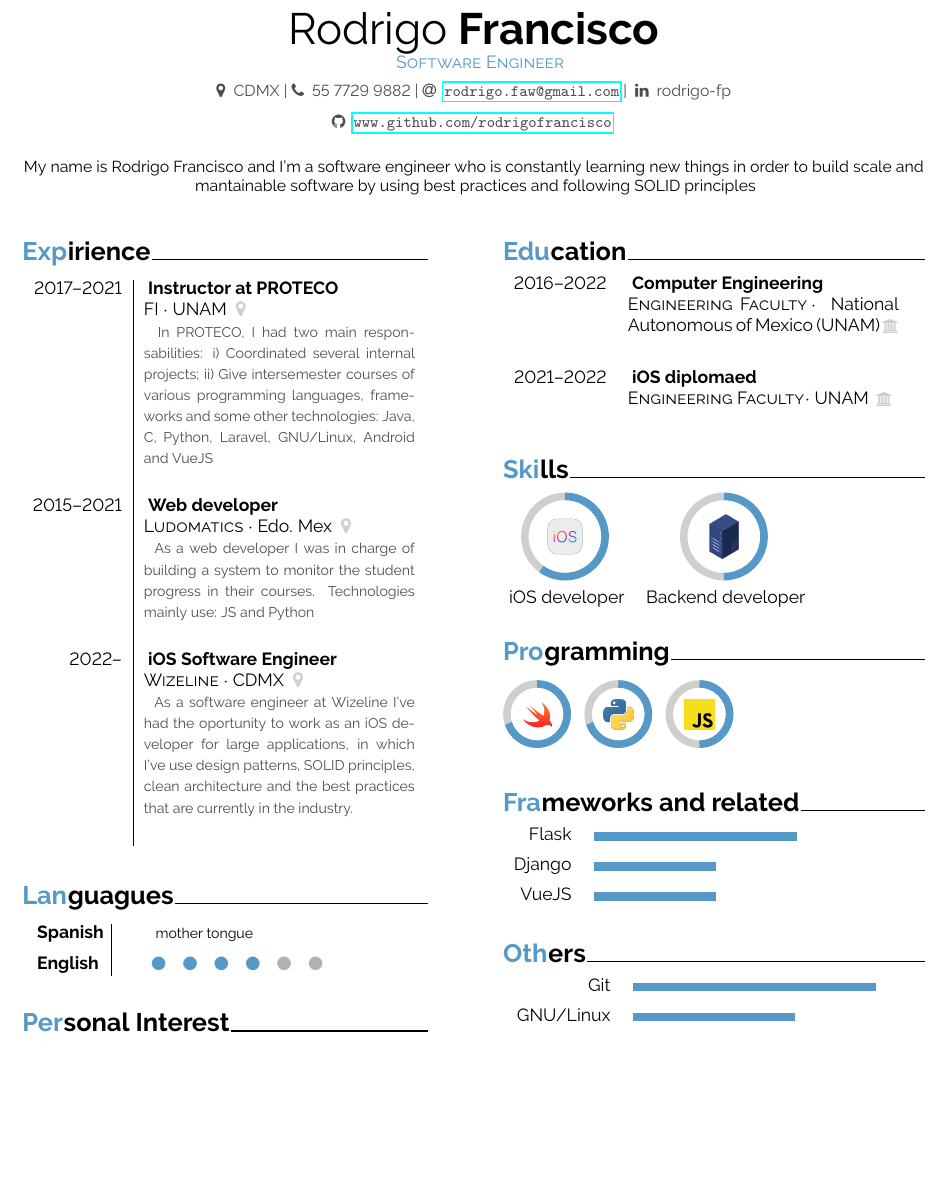
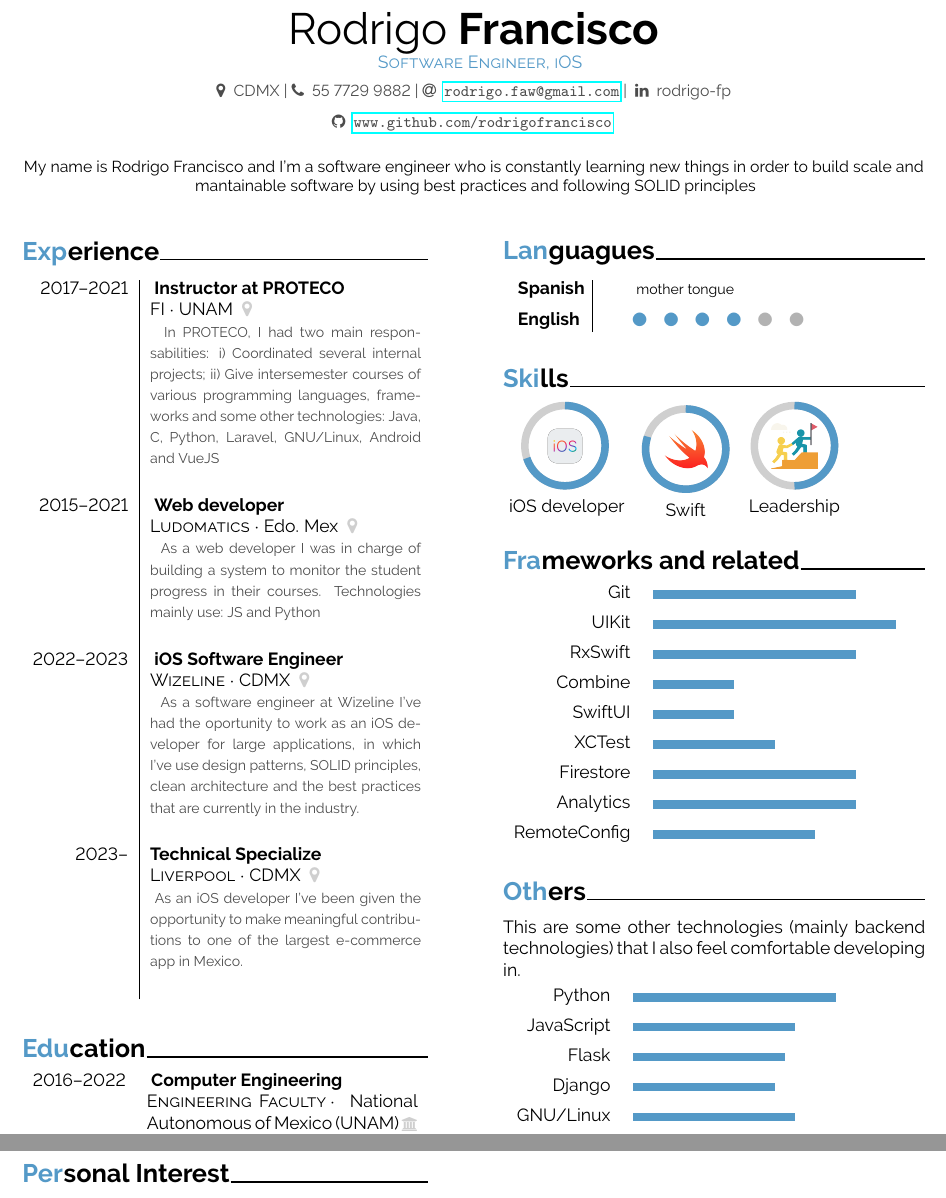
Before and after one commit to rhodstar/rhodstar, a LaTeX document (main.tex): part of the page before the commit and two parts of pages 1 and 2 of 2 after it, the two joined at a grey line, cut so that both start at the same text, the shorter picture padded with empty space. Compiled offline with pdfLaTeX.

Commit message:
Update resume, moving foward with iOS profile

```diff
--- a/main.tex
+++ b/main.tex
@@ -62,9 +62,27 @@
     {\protecoDesc } \\
   \cvevent{2015--2021}{\webDevTitle}{Ludomatics}{Edo. Mex \color{cvaltcolour}}
   {\webDevDesc} \\
-  \cvevent{2022--}{\wizelineTitle}{Wizeline}{CDMX \color{cvaltcolour}}{\wizelineDesc}
+  \cvevent{2022--2023}{\wizelineTitle}{Wizeline}{CDMX \color{cvaltcolour}}{\wizelineDesc} \\
+  \cvevent{2023--}{Technical Specialize}{Liverpool}{CDMX \color{cvaltcolour}}{
+    As an iOS developer I've been given the opportunity to make meaningful contributions to one of the largest e-commerce app in Mexico.
+  }
 \end{tabular}
 \vspace{1em}
+
+\fancysection{cvcolour}{\Edu}{\EducationText}
+\begin{tabular}{r p{\onethirdwidth}}
+    \cvdegree{2016--2022}{\ComputerEngineer}{\FIUNAM}{\UNAMLarge\color{cvaltcolour}}{}\\
+    \cvdegree{2021--2022}{\IOSDiploma}{\FIUNAM}
+    {UNAM\color{cvaltcolour}}{}
+\end{tabular}
+
+%%%%%%%%%%%%%%%%%%%%%%%%%%%%%%%%%%%%%%%%%%%%%%%%%%%%%%%%%%%%%%%%%%%%%%%%%%%%%%%
+%%%%%%%%%%%%%%                Second column                     %%%%%%%%%%%%%%%
+%%%%%%%%%%%%%%%%%%%%%%%%%%%%%%%%%%%%%%%%%%%%%%%%%%%%%%%%%%%%%%%%%%%%%%%%%%%%%%%
+
+\switchcolumn
+
+%\vspace{0.5em}
 
 \fancysection{cvcolour}{\Lan}{\LanguagesText}\\
 \begin{tabular}{l | ll}
@@ -75,6 +93,56 @@
 \end{tabular}
 \vspace{1em}
 
+\fancysection{cvcolour}{\Ski}{\SkillsText} %TODO:- Change name
+
+\progressarc{1.5mm}{cvcolour}{8mm}{cvaltcolour}
+  {\large\bf \includegraphics[width=9mm]{ios}}
+  {\mobileDev}{below}{70}
+%
+\progressarc{1.5mm}{cvcolour}{8mm}{cvaltcolour}
+  {\large\bf \includegraphics[width=9mm]{swift}}
+  {Swift}{below}{80}
+\progressarc{1.5mm}{cvcolour}{8mm}{cvaltcolour}
+  {\large\bf \includegraphics[width=9mm]{leadership}}
+  {Leadership}{below}{50}
+\vspace{0.5em}
+
+\fancysection{cvcolour}{\Fra}{\FrameworksText}
+\begin{minipage}[t]{\paracolwidth}
+\begin{tabular}{r @{\hspace{0.5em}}l}
+    Git &  \barrule{0.5}{0.5em}{cvcolour}\\
+    UIKit &  \barrule{0.6}{0.5em}{cvcolour}\\
+    RxSwift &  \barrule{0.5}{0.5em}{cvcolour}\\
+    Combine &  \barrule{0.2}{0.5em}{cvcolour}\\
+    SwiftUI &  \barrule{0.2}{0.5em}{cvcolour}\\
+    XCTest &  \barrule{0.3}{0.5em}{cvcolour}\\
+    Firestore &  \barrule{0.5}{0.5em}{cvcolour}\\
+    Analytics &  \barrule{0.5}{0.5em}{cvcolour}\\
+    RemoteConfig &  \barrule{0.4}{0.5em}{cvcolour}\\
+\end{tabular}
+\end{minipage}
+\vspace{0.5em}
+
+\fancysection{cvcolour}{\Oth}{\OthersText}
+
+This are some other technologies (mainly backend technologies) that I also feel comfortable developing in.
+\vspace{0.5em}
+
+\begin{minipage}[t]{\paracolwidth}
+\begin{tabular}{r @{\hspace{0.5em}}l}
+  Python &  \barrule{0.5}{0.5em}{cvcolour}\\
+  JavaScript &  \barrule{0.4}{0.5em}{cvcolour}\\
+  Flask & \barrule{0.375}{0.5em}{cvcolour} \\
+  Django & \barrule{0.35}{0.5em}{cvcolour} \\
+  GNU/Linux &  \barrule{0.4}{0.5em}{cvcolour}\\
+  Oracle DB & \barrule{0.2}{0.5em}{cvcolour}  \\
+  PostgreSQL & \barrule{0.1}{0.5em}{cvcolour}
+\end{tabular}
+\end{minipage}
+
+
+\switchcolumn
+\newpage
 \fancysection{cvcolour}{\Per}{\PersonalText} %TODO:- Change title
 \begin{tabular}{>{\footnotesize\bfseries}r >{\footnotesize}p{0.6\linewidth}}
   \Instructor & \instructorDesc\\
@@ -86,92 +154,6 @@
   2019 & \achiveOne
 \end{tabular}
 \vspace{0.5em}
-
-%\fancysection{cvcolour}{Dip}{lomas}
-%\begin{tabular}{>{\footnotesize\bfseries}r >{\footnotesize}p{0.8\linewidth}}
-  %2020 & CCNAv7: Introduction to networking\\
-  %2020 & CCNAv7: Switching, Routing and Wireless Essentials\\
-  %2020 & CCNAv7: Enterprise networks, security and automatization
-%\end{tabular}
-
-%\fancysection{cvcolour}{Per}{sonal Projects}
-
-%This projects made me learn a lot\\[0.3em]
-
-%\begin{tabular}{>{\footnotesize\bfseries}r >{\footnotesize}p{\onethirdwidth}}
-  %Amiko  & Its a simple, yet very usefull web system I developed to organized
-  %in an easy way my schedule at Engineering Faculty. Build with \textbf{vuejs}\\
-  %Rootbrain & Root brain is multiplatform app that my friends and I developed
-  %to promote some science information about the brain. I was all
-  %implemented in \textbf{Unity}
-%\end{tabular}
-
-
-%%%%%%%%%%%%%%%%%%%%%%%%%%%%%%%%%%%%%%%%%%%%%%%%%%%%%%%%%%%%%%%%%%%%%%%%%%%%%%%
-%%%%%%%%%%%%%%                Second column                     %%%%%%%%%%%%%%%
-%%%%%%%%%%%%%%%%%%%%%%%%%%%%%%%%%%%%%%%%%%%%%%%%%%%%%%%%%%%%%%%%%%%%%%%%%%%%%%%
-
-\switchcolumn
-
-\fancysection{cvcolour}{\Edu}{\EducationText}
-\begin{tabular}{r p{\onethirdwidth}}
-    \cvdegree{2016--2022}{\ComputerEngineer}{\FIUNAM}{\UNAMLarge\color{cvaltcolour}}{}\\
-    \cvdegree{2021--2022}{\IOSDiploma}{\FIUNAM}
-    {UNAM\color{cvaltcolour}}{}
-\end{tabular}
-%\vspace{0.5em}
-
-\fancysection{cvcolour}{\Ski}{\SkillsText} %TODO:- Change name
-
-\progressarc{1.5mm}{cvcolour}{8mm}{cvaltcolour}
-  {\large\bf \includegraphics[width=9mm]{ios}}
-  {\mobileDev}{below}{60}
-\progressarc{1.5mm}{cvcolour}{8mm}{cvaltcolour}
-  {\large\bf \includegraphics[width=9mm]{server}}
-  {\backendDev}{below}{50}
-%\progressarc{1.5mm}{cvcolour}{8mm}{cvaltcolour}
-  %{\large\bf \includegraphics[width=8mm]{android} }
-  %{Android developer}{below}{40}
-\vspace{0.5em}
-
-\newcommand{\iconsizep}{6mm}
-\fancysection{cvcolour}{\Pro}{\ProgrammingText}
-
-\progressarc{1.5mm}{cvcolour}{\iconsizep}{cvaltcolour}
-  {\large\bf \includegraphics[width=\iconsizep]{swift}}
-  {}{below}{70}
-\progressarc{1.5mm}{cvcolour}{\iconsizep}{cvaltcolour}
-  {\large\bf \includegraphics[width=\iconsizep]{python}}
-  {}{below}{70}
-\progressarc{1.5mm}{cvcolour}{\iconsizep}{cvaltcolour}
-  {\large\bf \includegraphics[width=\iconsizep]{js}}
-  {}{below}{50}
-%\progressarc{1.5mm}{cvcolour}{\iconsizep}{cvaltcolour}
-  %{\large\bf \includegraphics[width=8mm]{pl-sql}}
-  %{}{below}{40}
-\vspace{0.5em}
-
-\fancysection{cvcolour}{\Fra}{\FrameworksText}
-\begin{minipage}[t]{\paracolwidth}
-\begin{tabular}{r @{\hspace{0.5em}}l}
-     %FastAPI & \barrule{0.4}{0.5em}{cvcolour} \\
-     Flask & \barrule{0.5}{0.5em}{cvcolour} \\
-     Django & \barrule{0.3}{0.5em}{cvcolour} \\
-     %ReactJS & \barrule{0.2}{0.5em}{cvcolour} \\
-     VueJS & \barrule{0.3}{0.5em}{cvcolour} \\
-\end{tabular}
-\end{minipage}
-\vspace{0.5em}
-
-\fancysection{cvcolour}{\Oth}{\OthersText}
-\begin{minipage}[t]{\paracolwidth}
-\begin{tabular}{r @{\hspace{0.5em}}l}
-     Git &  \barrule{0.6}{0.5em}{cvcolour}\\
-     GNU/Linux &  \barrule{0.4}{0.5em}{cvcolour}\\
-     Oracle DB & \barrule{0.2}{0.5em}{cvcolour}  \\
-     PostgreSQL & \barrule{0.1}{0.5em}{cvcolour}
-\end{tabular}
-\end{minipage}
 
 \fancysection{cvcolour}{\Tal}{\TalksString}
 \begin{tabular}{>{\footnotesize\bfseries}r >{\footnotesize}p{0.36\textwidth}}
```
Also changed, not shown: constants.tex (+2 -2 lines), assets/flag.png (added), assets/leadership.png (added), main.tex (9 more changed lines), 1 other file.
